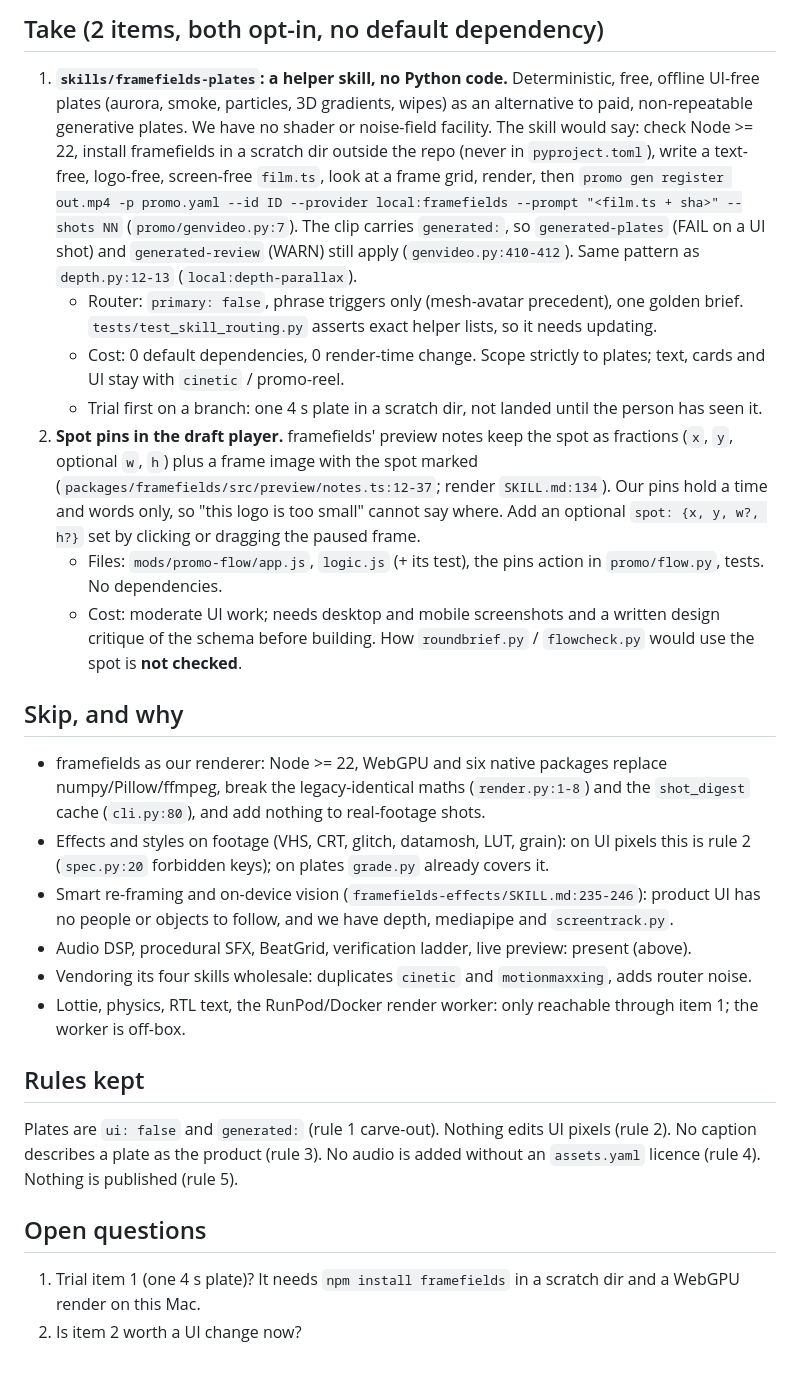
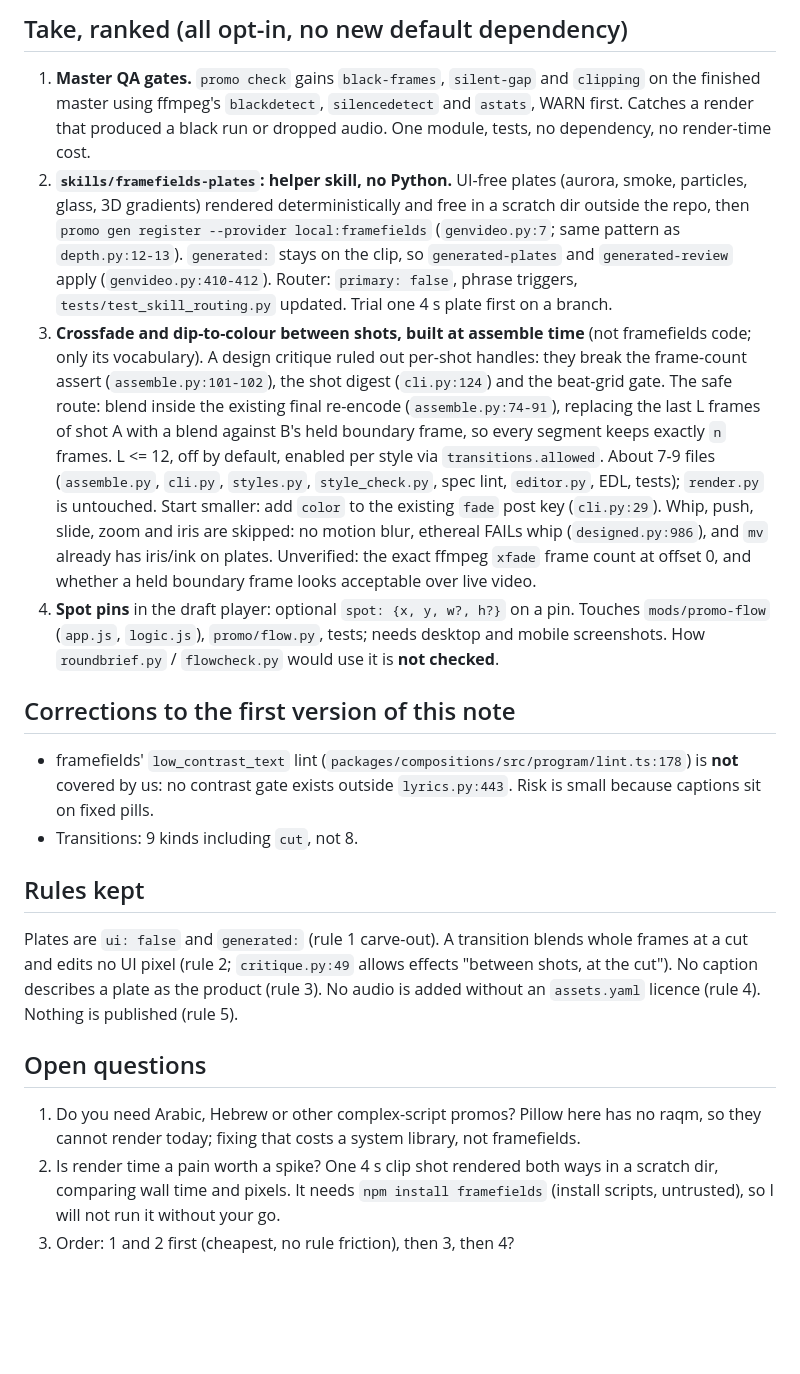
Before and after one commit to patrick-lai/promo-reel, a Markdown page: docs/framefields-harvest.md, the part around one of its changes. Rendered like a GitHub page; blank space fills up the shorter version.

```diff
--- a/docs/framefields-harvest.md
+++ b/docs/framefields-harvest.md
@@ -22,24 +27,18 @@ Verdict: a source of two small, opt-in additions. As an engine or an effects lib
 
-## Take (2 items, both opt-in, no default dependency)
-1. **`skills/framefields-plates`: a helper skill, no Python code.** Deterministic, free, offline UI-free plates (aurora, smoke, particles, 3D gradients, wipes) as an alternative to paid, non-repeatable generative plates. We have no shader or noise-field facility. The skill would say: check Node >= 22, install framefields in a scratch dir outside the repo (never in `pyproject.toml`), write a text-free, logo-free, screen-free `film.ts`, look at a frame grid, render, then `promo gen register out.mp4 -p promo.yaml --id ID --provider local:framefields --prompt "<film.ts + sha>" --shots NN` (`promo/genvideo.py:7`). The clip carries `generated:`, so `generated-plates` (FAIL on a UI shot) and `generated-review` (WARN) still apply (`genvideo.py:410-412`). Same pattern as `depth.py:12-13` (`local:depth-parallax`).
-   - Router: `primary: false`, phrase triggers only (mesh-avatar precedent), one golden brief. `tests/test_skill_routing.py` asserts exact helper lists, so it needs updating.
-   - Cost: 0 default dependencies, 0 render-time change. Scope strictly to plates; text, cards and UI stay with `cinetic` / promo-reel.
-   - Trial first on a branch: one 4 s plate in a scratch dir, not landed until the person has seen it.
-2. **Spot pins in the draft player.** framefields' preview notes keep the spot as fractions (`x`, `y`, optional `w`, `h`) plus a frame image with the spot marked (`packages/framefields/src/preview/notes.ts:12-37`; render `SKILL.md:134`). Our pins hold a time and words only, so "this logo is too small" cannot say where. Add an optional `spot: {x, y, w?, h?}` set by clicking or dragging the paused frame.
-   - Files: `mods/promo-flow/app.js`, `logic.js` (+ its test), the pins action in `promo/flow.py`, tests. No dependencies.
-   - Cost: moderate UI work; needs desktop and mobile screenshots and a written design critique of the schema before building. How `roundbrief.py` / `flowcheck.py` would use the spot is **not checked**.
+## Take, ranked (all opt-in, no new default dependency)
+1. **Master QA gates.** `promo check` gains `black-frames`, `silent-gap` and `clipping` on the finished master using ffmpeg's `blackdetect`, `silencedetect` and `astats`, WARN first. Catches a render that produced a black run or dropped audio. One module, tests, no dependency, no render-time cost.
+2. **`skills/framefields-plates`: helper skill, no Python.** UI-free plates (aurora, smoke, particles, glass, 3D gradients) rendered deterministically and free in a scratch dir outside the repo, then `promo gen register --provider local:framefields` (`genvideo.py:7`; same pattern as `depth.py:12-13`). `generated:` stays on the clip, so `generated-plates` and `generated-review` apply (`genvideo.py:410-412`). Router: `primary: false`, phrase triggers, `tests/test_skill_routing.py` updated. Trial one 4 s plate first on a branch.
+3. **Crossfade and dip-to-colour between shots, built at assemble time** (not framefields code; only its vocabulary). A design critique ruled out per-shot handles: they break the frame-count assert (`assemble.py:101-102`), the shot digest (`cli.py:124`) and the beat-grid gate. The safe route: blend inside the existing final re-encode (`assemble.py:74-91`), replacing the last L frames of shot A with a blend against B's held boundary frame, so every segment keeps exactly `n` frames. L <= 12, off by default, enabled per style via `transitions.allowed`. About 7-9 files (`assemble.py`, `cli.py`, `styles.py`, `style_check.py`, spec lint, `editor.py`, EDL, tests); `render.py` is untouched. Start smaller: add `color` to the existing `fade` post key (`cli.py:29`). Whip, push, slide, zoom and iris are skipped: no motion blur, ethereal FAILs whip (`designed.py:986`), and `mv` already has iris/ink on plates. Unverified: the exact ffmpeg `xfade` frame count at offset 0, and whether a held boundary frame looks acceptable over live video.
+4. **Spot pins** in the draft player: optional `spot: {x, y, w?, h?}` on a pin. Touches `mods/promo-flow` (`app.js`, `logic.js`), `promo/flow.py`, tests; needs desktop and mobile screenshots. How `roundbrief.py` / `flowcheck.py` would use it is **not checked**.
 
-## Skip, and why
-- framefields as our renderer: Node >= 22, WebGPU and six native packages replace numpy/Pillow/ffmpeg, break the legacy-identical maths (`render.py:1-8`) and the `shot_digest` cache (`cli.py:80`), and add nothing to real-footage shots.
-- Effects and styles on footage (VHS, CRT, glitch, datamosh, LUT, grain): on UI pixels this is rule 2 (`spec.py:20` forbidden keys); on plates `grade.py` already covers it.
-- Smart re-framing and on-device vision (`framefields-effects/SKILL.md:235-246`): product UI has no people or objects to follow, and we have depth, mediapipe and `screentrack.py`.
-- Audio DSP, procedural SFX, BeatGrid, verification ladder, live preview: present (above).
-- Vendoring its four skills wholesale: duplicates `cinetic` and `motionmaxxing`, adds router noise.
-- Lottie, physics, RTL text, the RunPod/Docker render worker: only reachable through item 1; the worker is off-box.
+## Corrections to the first version of this note
+- framefields' `low_contrast_text` lint (`packages/compositions/src/program/lint.ts:178`) is **not** covered by us: no contrast gate exists outside `lyrics.py:443`. Risk is small because captions sit on fixed pills.
+- Transitions: 9 kinds including `cut`, not 8.
 
 ## Rules kept
-Plates are `ui: false` and `generated:` (rule 1 carve-out). Nothing edits UI pixels (rule 2). No caption describes a plate as the product (rule 3). No audio is added without an `assets.yaml` licence (rule 4). Nothing is published (rule 5).
+Plates are `ui: false` and `generated:` (rule 1 carve-out). A transition blends whole frames at a cut and edits no UI pixel (rule 2; `critique.py:49` allows effects "between shots, at the cut"). No caption describes a plate as the product (rule 3). No audio is added without an `assets.yaml` licence (rule 4). Nothing is published (rule 5).
 
 ## Open questions
-1. Trial item 1 (one 4 s plate)? It needs `npm install framefields` in a scratch dir and a WebGPU render on this Mac.
-2. Is item 2 worth a UI change now?
+1. Do you need Arabic, Hebrew or other complex-script promos? Pillow here has no raqm, so they cannot render today; fixing that costs a system library, not framefields.
+2. Is render time a pain worth a spike? One 4 s clip shot rendered both ways in a scratch dir, comparing wall time and pixels. It needs `npm install framefields` (install scripts, untrusted), so I will not run it without your go.
+3. Order: 1 and 2 first (cheapest, no rule friction), then 3, then 4?
```
Also changed, not shown: other parts of docs/framefields-harvest.md (+21 -16 lines).
